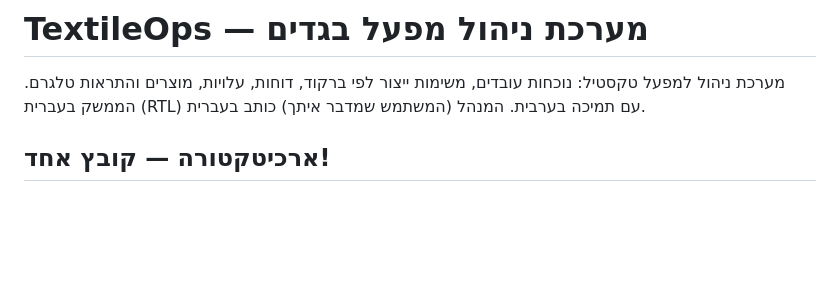
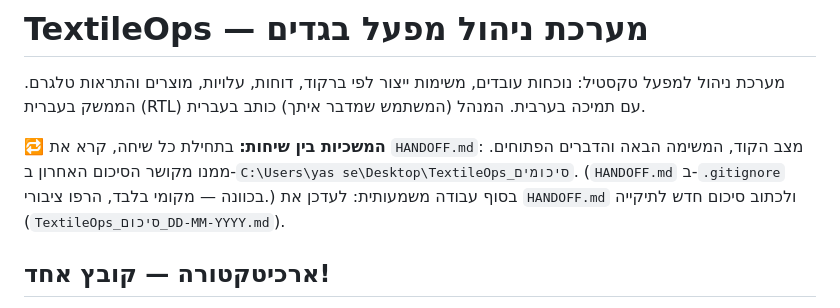
Before and after one commit to amtextile2222-beep/textileops, a Markdown page: CLAUDE.md, the part around the change. GitHub-like rendering; blank space fills up the shorter version.

Commit message:
Docs: point new sessions to HANDOFF.md (local, gitignored)
Co-Authored-By: Claude Opus 5.5 <noreply@anthropic.com>

```diff
--- a/CLAUDE.md
+++ b/CLAUDE.md
@@ -1,6 +1,8 @@
 # TextileOps — מערכת ניהול מפעל בגדים
 
 מערכת ניהול למפעל טקסטיל: נוכחות עובדים, משימות ייצור לפי ברקוד, דוחות, עלויות, מוצרים והתראות טלגרם. הממשק בעברית (RTL) עם תמיכה בערבית. המנהל (המשתמש שמדבר איתך) כותב בעברית.
+
+**🔁 המשכיות בין שיחות:** בתחילת כל שיחה, קרא את `HANDOFF.md`: מצב הקוד, המשימה הבאה והדברים הפתוחים. ממנו מקושר הסיכום האחרון ב-`C:\Users\yas se\Desktop\TextileOps_סיכומים`. (`HANDOFF.md` ב-`.gitignore` בכוונה — מקומי בלבד, הרפו ציבורי.) בסוף עבודה משמעותית: לעדכן את `HANDOFF.md` ולכתוב סיכום חדש לתיקייה (`TextileOps_סיכום_DD-MM-YYYY.md`).
 
 ## ארכיטקטורה — קובץ אחד!
 
```
